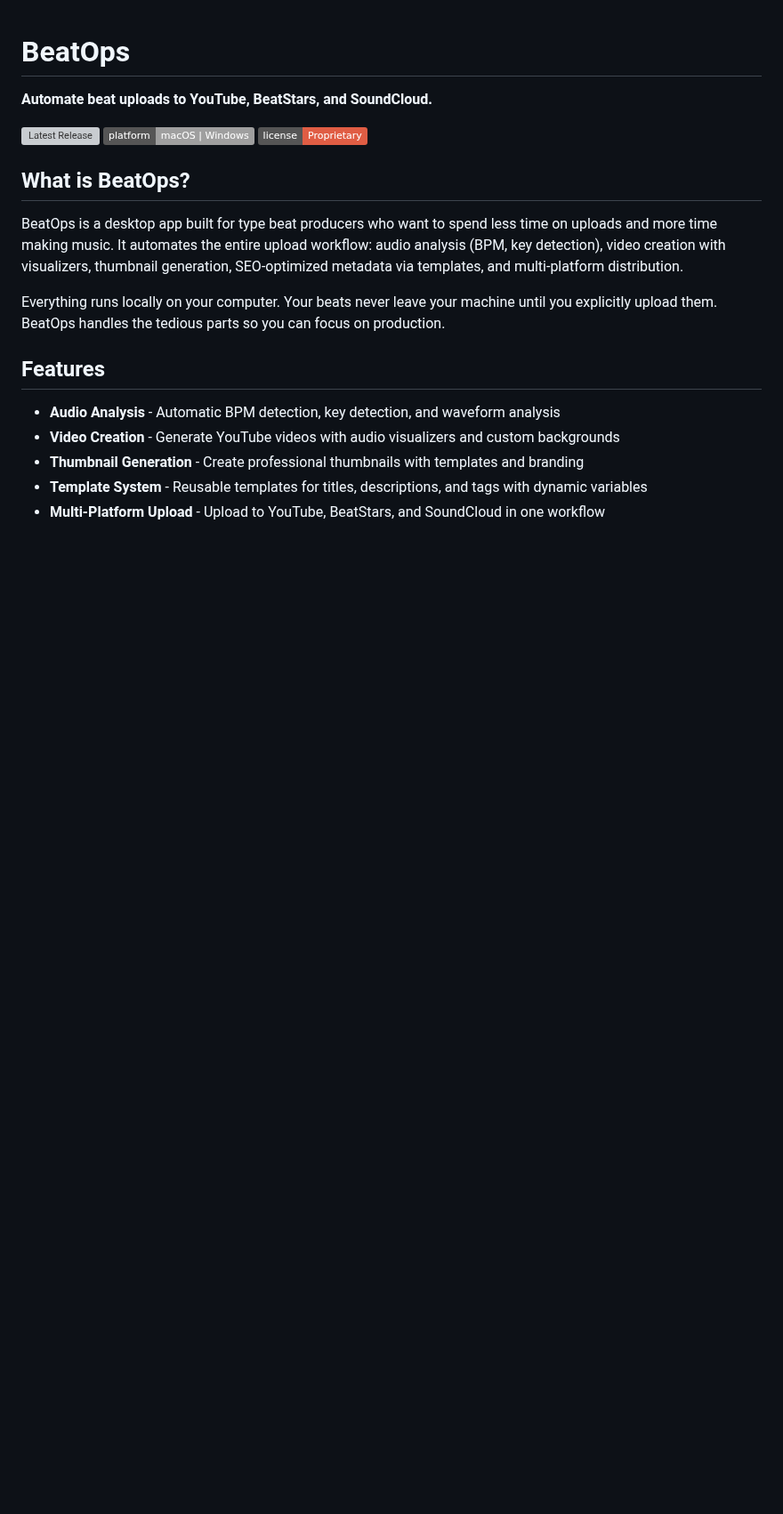
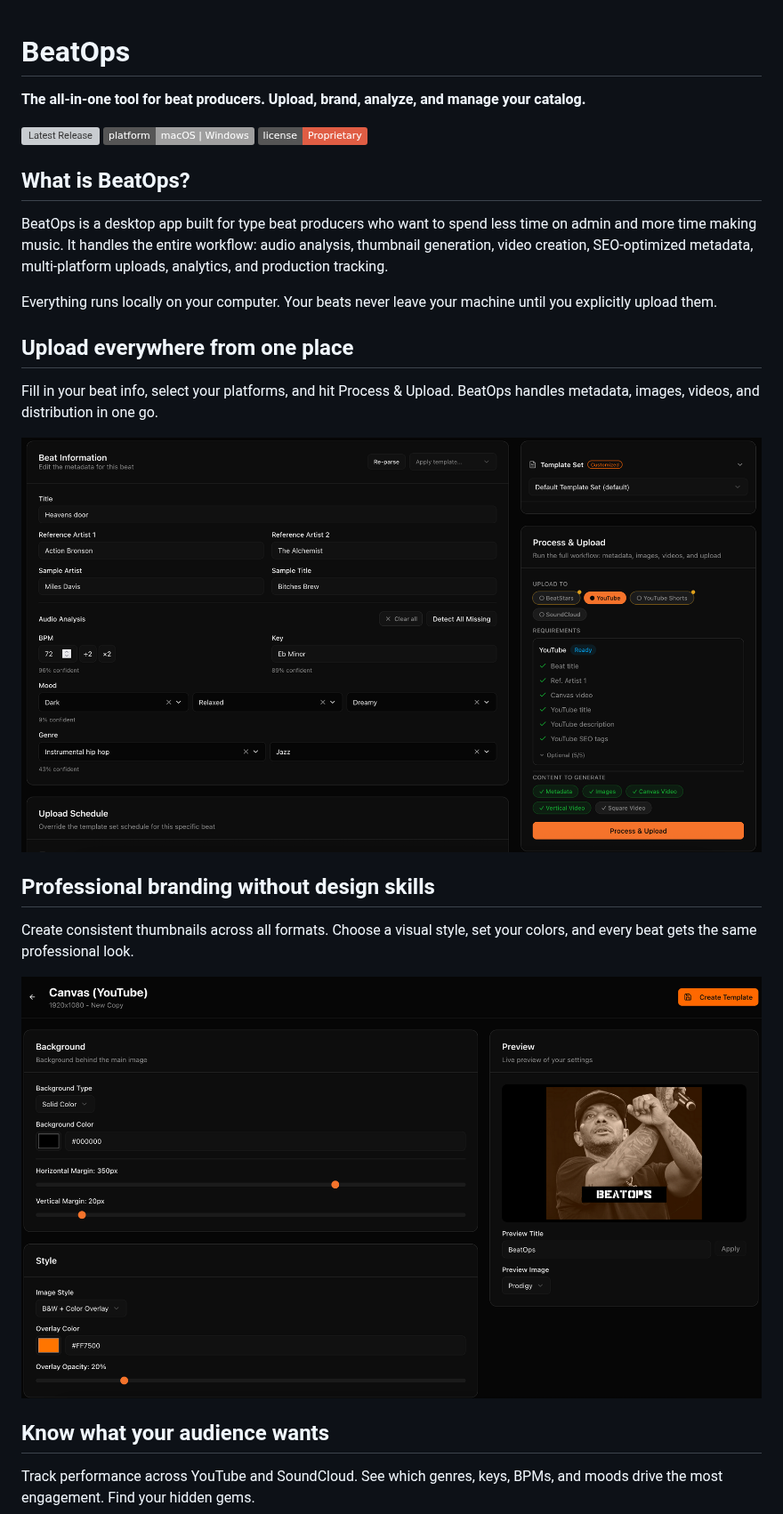
Before and after one commit to snarebes/BeatOps, a Markdown page: README.md, the part around one of its changes. Shown at 89% size. Drawn GitHub-style; pictures changed too: screenshots/beat-info-screenshot.png (added), screenshots/thumbnail-screenshot.png (added); badges without logos; blank space fills up the shorter version; grey boxes are pictures that could not be loaded.

Commit message:
feat: update README with screenshots and expanded feature overview

```diff
--- a/README.md
+++ b/README.md
@@ -1,6 +1,6 @@
 # BeatOps
 
-**Automate beat uploads to YouTube, BeatStars, and SoundCloud.**
+**The all-in-one tool for beat producers. Upload, brand, analyze, and manage your catalog.**
 
 [![Latest Release](https://img.shields.io/github/v/release/snarebes/BeatOps?label=latest&color=blue)](https://github.com/snarebes/BeatOps/releases/latest)
 [![Platform](https://img.shields.io/badge/platform-macOS%20%7C%20Windows-lightgrey)](https://github.com/snarebes/BeatOps/releases/latest)
@@ -8,14 +8,23 @@
 
 ## What is BeatOps?
 
-BeatOps is a desktop app built for type beat producers who want to spend less time on uploads and more time making music. It automates the entire upload workflow: audio analysis (BPM, key detection), video creation with visualizers, thumbnail generation, SEO-optimized metadata via templates, and multi-platform distribution.
+BeatOps is a desktop app built for type beat producers who want to spend less time on admin and more time making music. It handles the entire workflow: audio analysis, thumbnail generation, video creation, SEO-optimized metadata, multi-platform uploads, analytics, and production tracking.
 
-Everything runs locally on your computer. Your beats never leave your machine until you explicitly upload them. BeatOps handles the tedious parts so you can focus on production.
+Everything runs locally on your computer. Your beats never leave your machine until you explicitly upload them.
 
-## Features
+## Upload everywhere from one place
 
-- **Audio Analysis** - Automatic BPM detection, key detection, and waveform analysis
-- **Video Creation** - Generate YouTube videos with audio visualizers and custom backgrounds
-- **Thumbnail Generation** - Create professional thumbnails with templates and branding
-- **Template System** - Reusable templates for titles, descriptions, and tags with dynamic variables
-- **Multi-Platform Upload** - Upload to YouTube, BeatStars, and SoundCloud in one workflow
+Fill in your beat info, select your platforms, and hit Process & Upload. BeatOps handles metadata, images, videos, and distribution in one go.
+
+![Beat Information and Upload Flow](screenshots/beat-info-screenshot.png)
+
+## Professional branding without design skills
+
+Create consistent thumbnails across all formats. Choose a visual style, set your colors, and every beat gets the same professional look.
+
+![Template Editor](screenshots/thumbnail-screenshot.png)
+
+## Know what your audience wants
+
+Track performance across YouTube and SoundCloud. See which genres, keys, BPMs, and moods drive the most engagement. Find your hidden gems.
+
```
Also changed, not shown: other parts of README.md (+18 -7 lines), screenshots/analytics-screenshot.png (added), screenshots/kanban-screenshot.png (added).
